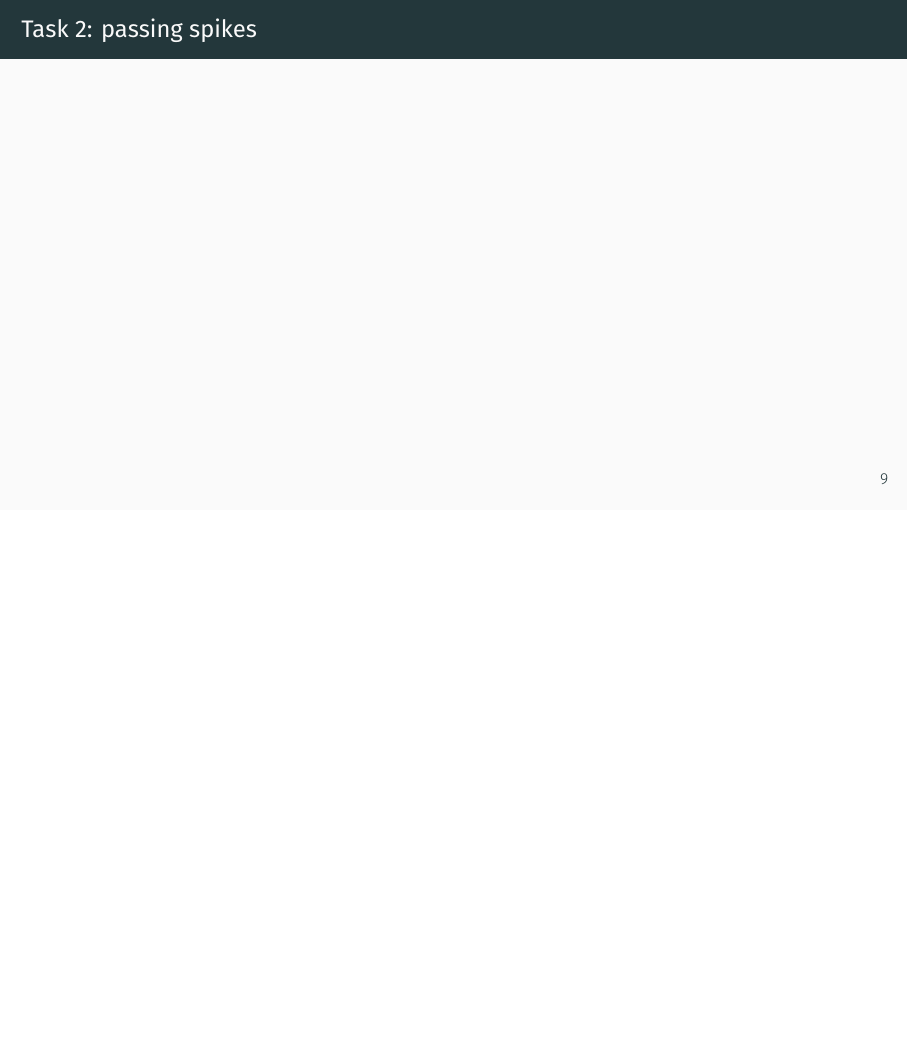
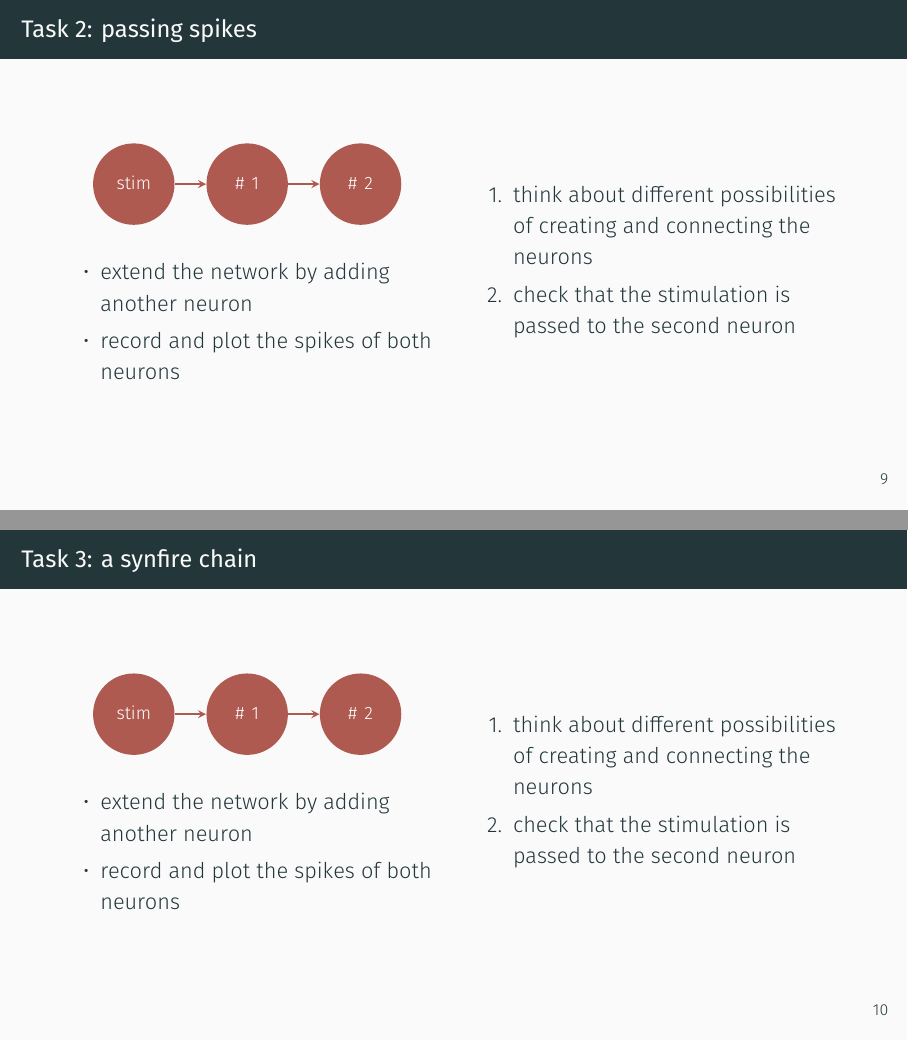
Before and after one commit to sbillaudelle/spikey-workshop, LaTeX slides (spikey.tex): page 12 of 12 before the commit and pages 12 and 13 of 13 after it, the two joined at a grey line, the shorter picture padded with empty space. Compiled offline with XeLaTeX; a missing font is replaced by an installed copy or a similar font.

Commit message:
Added second task

```diff
--- a/spikey.tex
+++ b/spikey.tex
@@ -276,6 +276,61 @@ pynn.record_v(neurons[0], "")
 \end{frame}
 
 \begin{frame}{Task 2: passing spikes}
+	\begin{columns}[onlytextwidth]
+		\begin{column}{0.48\textwidth}
+			\begin{center}
+				\begin{tikzpicture}
+					\node[circle,white,fill=red,text width=1.0cm,align=center] (stm) at (0.0,0) {\footnotesize\strut stim};
+					\node[circle,white,fill=red,text width=1.0cm,align=center] (nr1) at (2.0,0) {\footnotesize\strut \# 1};
+					\node[circle,white,fill=red,text width=1.0cm,align=center] (nr2) at (4.0,0) {\footnotesize\strut \# 2};
+
+					\draw[-stealth,thick,red] (stm) -- (nr1);
+					\draw[-stealth,thick,red] (nr1) -- (nr2);
+				\end{tikzpicture}
+			\end{center}
+
+			\begin{itemize}
+				\item extend the network by adding another neuron
+				\item record and plot the spikes of both neurons
+			\end{itemize}
+		\end{column}
+		\hfill
+		\begin{column}{0.48\textwidth}
+			\begin{enumerate}
+				\item think about different possibilities of creating and connecting the neurons
+				\item check that the stimulation is passed to the second neuron
+			\end{enumerate}
+		\end{column}
+	\end{columns}
+\end{frame}
+
+\begin{frame}{Task 3: a synfire chain}
+	\begin{columns}[onlytextwidth]
+		\begin{column}{0.48\textwidth}
+			\begin{center}
+				\begin{tikzpicture}
+					\node[circle,white,fill=red,text width=1.0cm,align=center] (stm) at (0.0,0) {\footnotesize\strut stim};
+					\node[circle,white,fill=red,text width=1.0cm,align=center] (nr1) at (2.0,0) {\footnotesize\strut \# 1};
+					\node[circle,white,fill=red,text width=1.0cm,align=center] (nr2) at (4.0,0) {\footnotesize\strut \# 2};
+
+					\draw[-stealth,thick,red] (stm) -- (nr1);
+					\draw[-stealth,thick,red] (nr1) -- (nr2);
+				\end{tikzpicture}
+			\end{center}
+
+			\begin{itemize}
+				\item extend the network by adding another neuron
+				\item record and plot the spikes of both neurons
+			\end{itemize}
+		\end{column}
+		\hfill
+		\begin{column}{0.48\textwidth}
+			\begin{enumerate}
+				\item think about different possibilities of creating and connecting the neurons
+				\item check that the stimulation is passed to the second neuron
+			\end{enumerate}
+		\end{column}
+	\end{columns}
 \end{frame}
 
 \end{document}
```
Also changed, not shown: spikey.pdf, spikey.tex (4 more changed lines).
